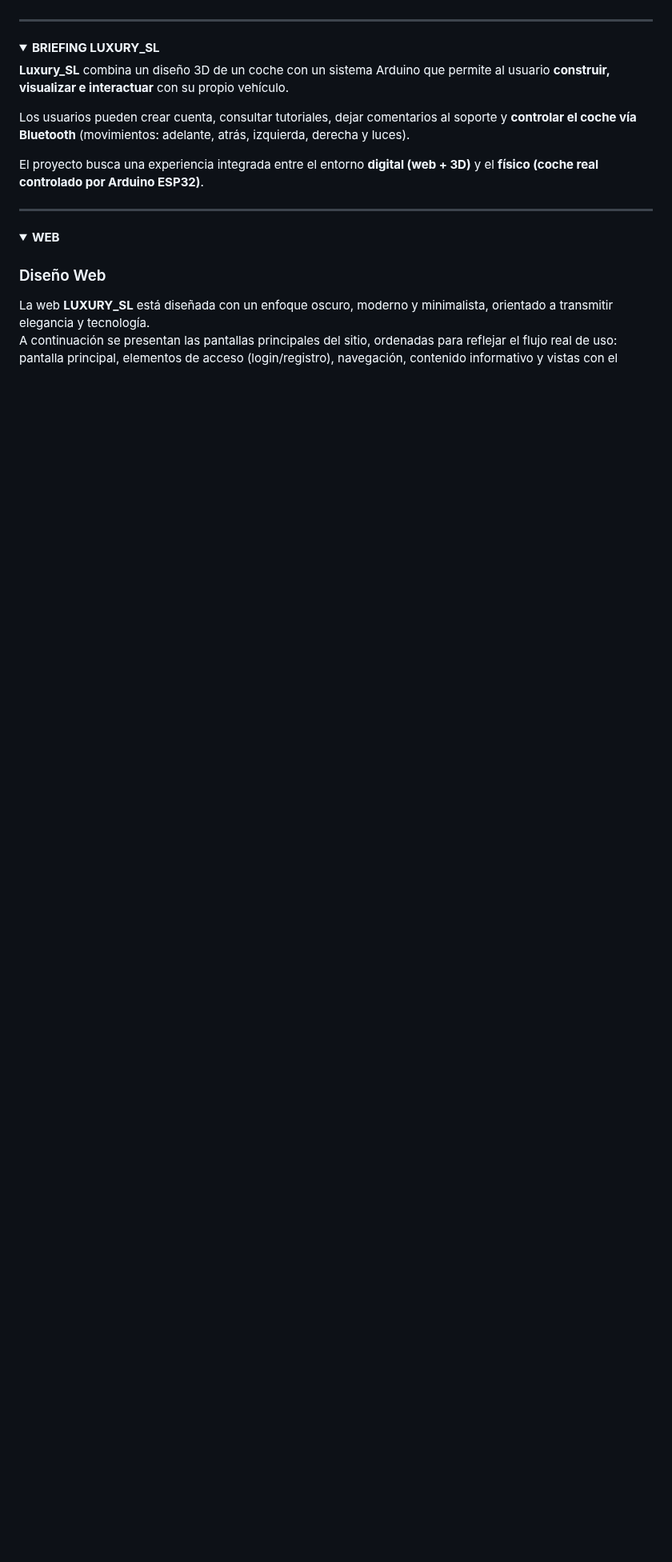
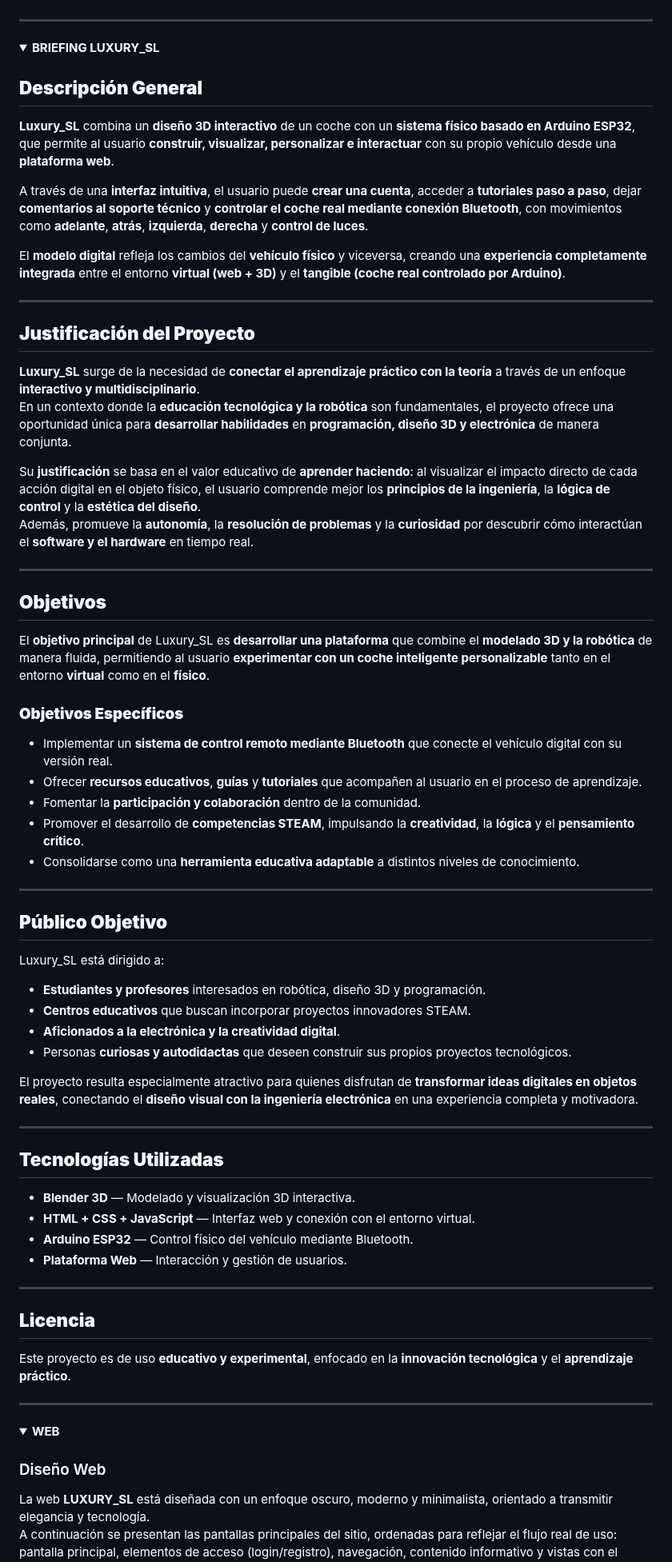
Before and after one commit to katyarobuste08/SMX2_LuxurySLL, a Markdown page: README.md, the part around the change. Shown at 80% size. Rendered like a GitHub page; folded sections open; blank space fills up the shorter version.

```diff
--- a/README.md
+++ b/README.md
@@ -45,13 +45,63 @@
 <details>
 <summary><strong>BRIEFING LUXURY_SL</strong></summary>
 
-**Luxury_SL** combina un diseño 3D de un coche con un sistema Arduino que permite al usuario **construir, visualizar e interactuar** con su propio vehículo.
+## **Descripción General**
 
-Los usuarios pueden crear cuenta, consultar tutoriales, dejar comentarios al soporte y **controlar el coche vía Bluetooth** (movimientos: adelante, atrás, izquierda, derecha y luces).
+**Luxury_SL** combina un **diseño 3D interactivo** de un coche con un **sistema físico basado en Arduino ESP32**, que permite al usuario **construir, visualizar, personalizar e interactuar** con su propio vehículo desde una **plataforma web**.
 
-El proyecto busca una experiencia integrada entre el entorno **digital (web + 3D)** y el **físico (coche real controlado por Arduino ESP32)**.
+A través de una **interfaz intuitiva**, el usuario puede **crear una cuenta**, acceder a **tutoriales paso a paso**, dejar **comentarios al soporte técnico** y **controlar el coche real mediante conexión Bluetooth**, con movimientos como **adelante**, **atrás**, **izquierda**, **derecha** y **control de luces**.
 
-</details>
+El **modelo digital** refleja los cambios del **vehículo físico** y viceversa, creando una **experiencia completamente integrada** entre el entorno **virtual (web + 3D)** y el **tangible (coche real controlado por Arduino)**.
+
+---
+
+## **Justificación del Proyecto**
+
+**Luxury_SL** surge de la necesidad de **conectar el aprendizaje práctico con la teoría** a través de un enfoque **interactivo y multidisciplinario**.
+En un contexto donde la **educación tecnológica y la robótica** son fundamentales, el proyecto ofrece una oportunidad única para **desarrollar habilidades** en **programación, diseño 3D y electrónica** de manera conjunta.
+
+Su **justificación** se basa en el valor educativo de **aprender haciendo**: al visualizar el impacto directo de cada acción digital en el objeto físico, el usuario comprende mejor los **principios de la ingeniería**, la **lógica de control** y la **estética del diseño**.
+Además, promueve la **autonomía**, la **resolución de problemas** y la **curiosidad** por descubrir cómo interactúan el **software y el hardware** en tiempo real.
+
+---
+
+## **Objetivos**
+
+El **objetivo principal** de Luxury_SL es **desarrollar una plataforma** que combine el **modelado 3D y la robótica** de manera fluida, permitiendo al usuario **experimentar con un coche inteligente personalizable** tanto en el entorno **virtual** como en el **físico**.
+
+### **Objetivos Específicos**
+- Implementar un **sistema de control remoto mediante Bluetooth** que conecte el vehículo digital con su versión real.
+- Ofrecer **recursos educativos**, **guías** y **tutoriales** que acompañen al usuario en el proceso de aprendizaje.
+- Fomentar la **participación y colaboración** dentro de la comunidad.
+- Promover el desarrollo de **competencias STEAM**, impulsando la **creatividad**, la **lógica** y el **pensamiento crítico**.
+- Consolidarse como una **herramienta educativa adaptable** a distintos niveles de conocimiento.
+
+---
+
+## **Público Objetivo**
+
+Luxury_SL está dirigido a:
+- **Estudiantes y profesores** interesados en robótica, diseño 3D y programación.
+- **Centros educativos** que buscan incorporar proyectos innovadores STEAM.
+- **Aficionados a la electrónica y la creatividad digital**.
+- Personas **curiosas y autodidactas** que deseen construir sus propios proyectos tecnológicos.
+
+El proyecto resulta especialmente atractivo para quienes disfrutan de **transformar ideas digitales en objetos reales**, conectando el **diseño visual con la ingeniería electrónica** en una experiencia completa y motivadora.
+
+---
+
+## **Tecnologías Utilizadas**
+
+- **Blender 3D** — Modelado y visualización 3D interactiva.
+- **HTML + CSS + JavaScript** — Interfaz web y conexión con el entorno virtual.
+- **Arduino ESP32** — Control físico del vehículo mediante Bluetooth.
+- **Plataforma Web** — Interacción y gestión de usuarios.
+
+---
+
+## **Licencia**
+
+Este proyecto es de uso **educativo y experimental**, enfocado en la **innovación tecnológica** y el **aprendizaje práctico**.
 
 ---
 
```
